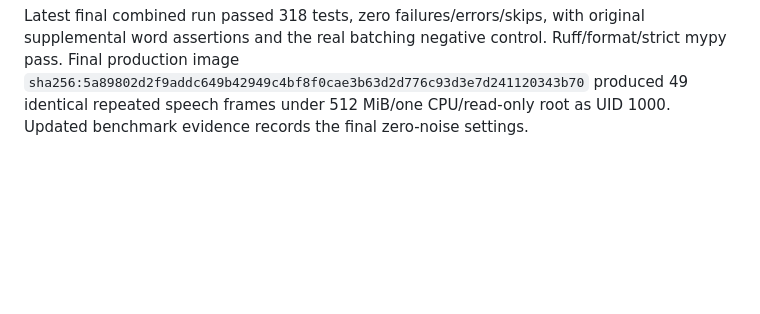
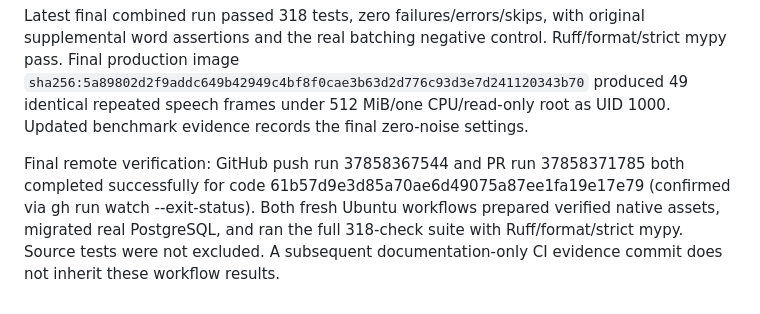
Before and after one commit to ralphdeeney/VASA, a Markdown page: TEST_RESULTS.md, the part around the change. Rendered like a GitHub page; blank space fills up the shorter version.

```diff
--- a/TEST_RESULTS.md
+++ b/TEST_RESULTS.md
@@ -186,3 +186,10 @@ Ruff/format/strict mypy pass. Final production image
 `sha256:5a89802d2f9addc649b42949c4bf8f0cae3b63d2d776c93d3e7d241120343b70`
 produced 49 identical repeated speech frames under 512 MiB/one CPU/read-only root
 as UID 1000. Updated benchmark evidence records the final zero-noise settings.
+
+Final remote verification: GitHub push run 37858367544 and PR run 37858371785
+both completed successfully for code 61b57d9e3d85a70ae6d49075a87ee1fa19e17e79
+(confirmed via gh run watch --exit-status). Both fresh Ubuntu workflows prepared
+verified native assets, migrated real PostgreSQL, and ran the full 318-check
+suite with Ruff/format/strict mypy. Source tests were not excluded. A subsequent
+documentation-only CI evidence commit does not inherit these workflow results.
```
Also changed, not shown: CURRENT_STATE.md (+11 -3 lines).
